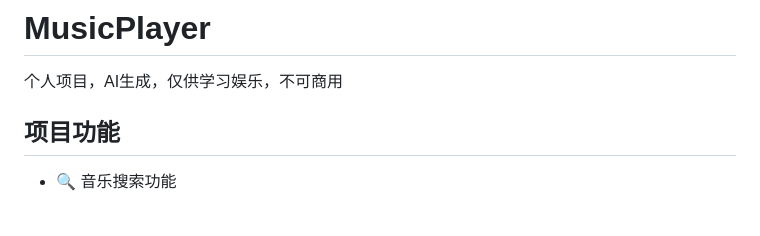
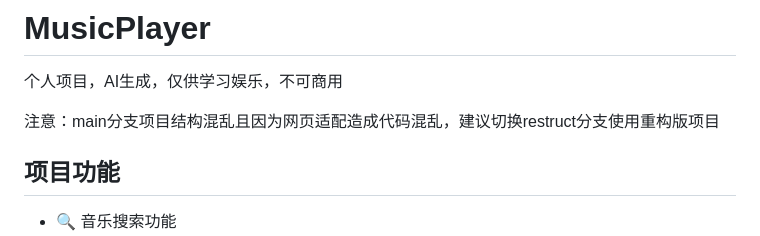
Before and after one commit to AH23333/MusicPlayer, a Markdown page: README.md, the part around the change. Rendered like a GitHub page; blank space fills up the shorter version.

Commit message:
提示restruct分支

```diff
--- a/README.md
+++ b/README.md
@@ -1,6 +1,8 @@
 # MusicPlayer
 
 个人项目，AI生成，仅供学习娱乐，不可商用
+
+注意：main分支项目结构混乱且因为网页适配造成代码混乱，建议切换restruct分支使用重构版项目
 
 ## 项目功能
 
```
